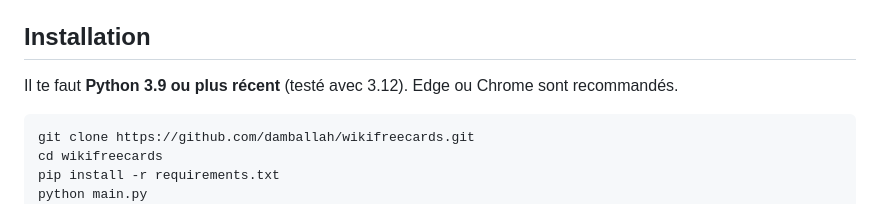
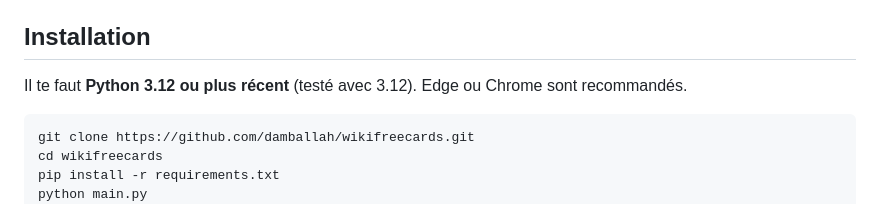
Before and after one commit to damballah/wikifreecards, a Markdown page: README.md, the part around the change. GitHub-like rendering.

````diff
--- a/README.md
+++ b/README.md
@@ -36,7 +36,7 @@ La liste complète des fonctionnalités est dans [`FONCTIONNALITES.md`](FONCTION
 
 ## Installation
 
-Il te faut **Python 3.9 ou plus récent** (testé avec 3.12). Edge ou Chrome sont recommandés.
+Il te faut **Python 3.12 ou plus récent** (testé avec 3.12). Edge ou Chrome sont recommandés.
 
 ```bash
 git clone https://github.com/damballah/wikifreecards.git
````
